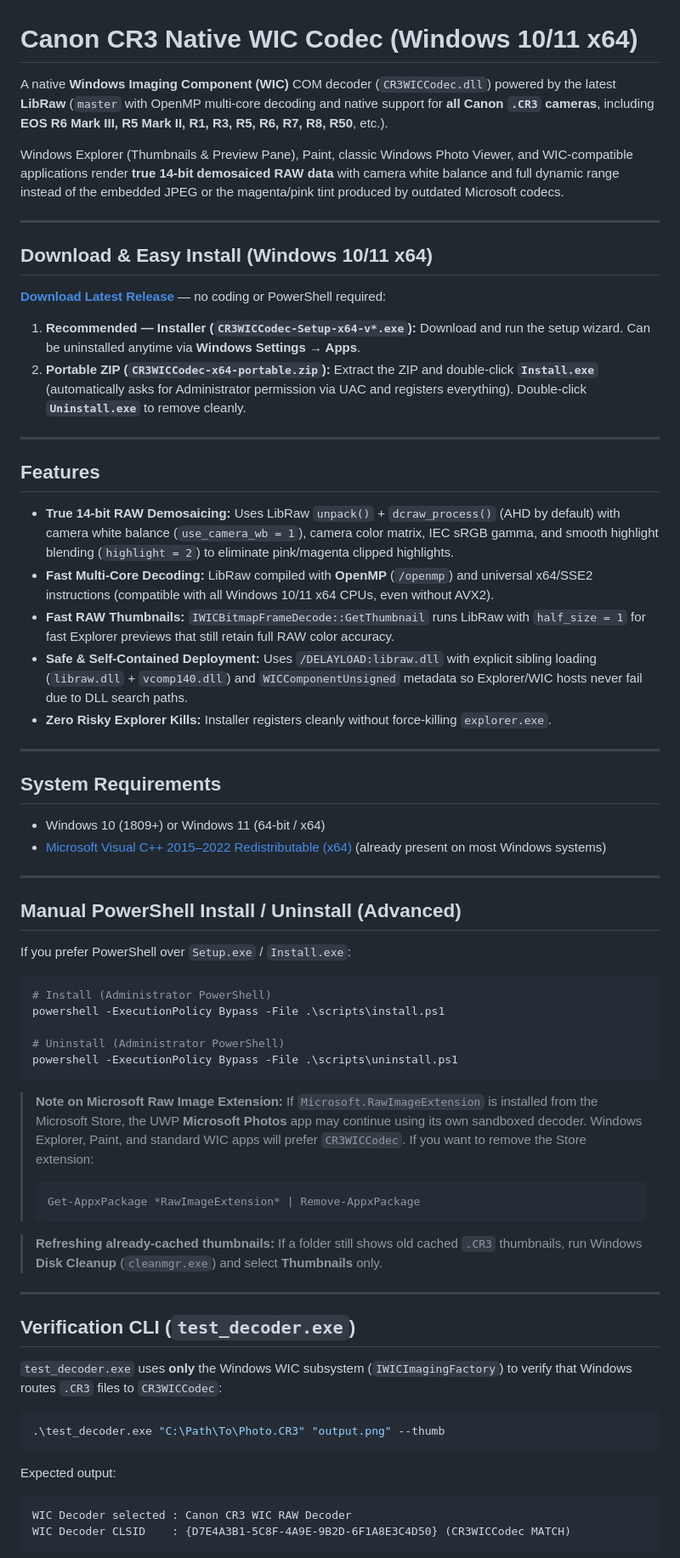
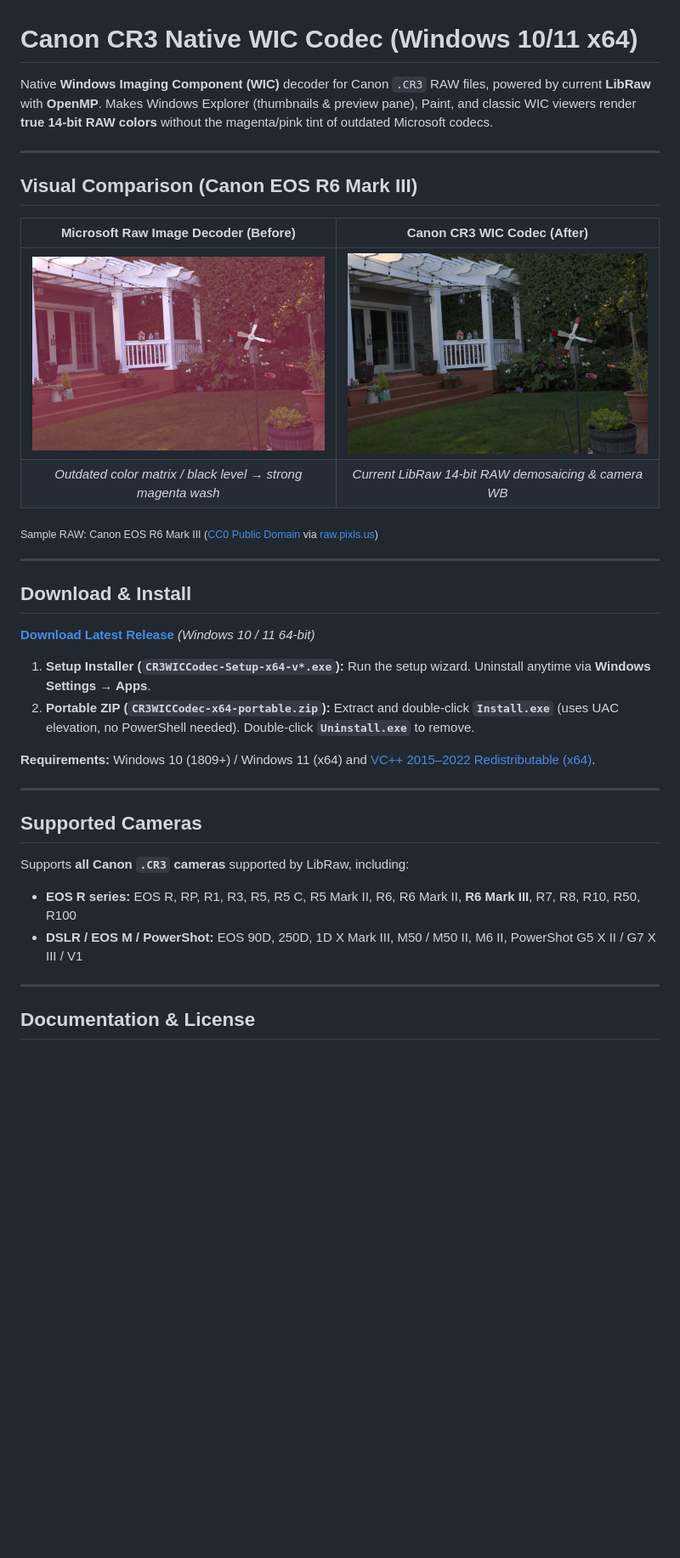
Before and after one commit to felix-henry/windows-cr3-raw-codec, a Markdown page: README.md, the part around one of its changes. Shown at 85% size. GitHub-like rendering; pictures changed too: docs/images/after-cr3-wic-codec.jpg (added), docs/images/before-microsoft-raw.jpg (added); blank space fills up the shorter version.

Commit message:
Streamline README with CC0 before/after comparison and move technical docs to docs/

````diff
--- a/README.md
+++ b/README.md
@@ -1,68 +1,39 @@
 # Canon CR3 Native WIC Codec (Windows 10/11 x64)
 
-A native **Windows Imaging Component (WIC)** COM decoder (`CR3WICCodec.dll`) powered by the latest **LibRaw** (`master` with OpenMP multi-core decoding and native support for **all Canon `.CR3` cameras**, including **EOS R6 Mark III, R5 Mark II, R1, R3, R5, R6, R7, R8, R50**, etc.).
-
-Windows Explorer (Thumbnails & Preview Pane), Paint, classic Windows Photo Viewer, and WIC-compatible applications render **true 14-bit demosaiced RAW data** with camera white balance and full dynamic range instead of the embedded JPEG or the magenta/pink tint produced by outdated Microsoft codecs.
+Native **Windows Imaging Component (WIC)** decoder for Canon `.CR3` RAW files, powered by current **LibRaw** with **OpenMP**.
+Makes Windows Explorer (thumbnails & preview pane), Paint, and classic WIC viewers render **true 14-bit RAW colors** without the magenta/pink tint of outdated Microsoft codecs.
 
 ---
 
-## Download & Easy Install (Windows 10/11 x64)
+## Visual Comparison (Canon EOS R6 Mark III)
 
-**[Download Latest Release](https://github.com/felix-henry/windows-cr3-raw-codec/releases/latest)** — no coding or PowerShell required:
+| Microsoft Raw Image Decoder (Before) | Canon CR3 WIC Codec (After) |
+| :---: | :---: |
+| ![Before - Microsoft Raw Image Decoder pink tint](docs/images/before-microsoft-raw.jpg) | ![After - Canon CR3 WIC Codec natural colors](docs/images/after-cr3-wic-codec.jpg) |
+| *Outdated color matrix / black level → strong magenta wash* | *Current LibRaw 14-bit RAW demosaicing & camera WB* |
 
-1. **Recommended — Installer (`CR3WICCodec-Setup-x64-v*.exe`):**
-   Download and run the setup wizard. Can be uninstalled anytime via **Windows Settings → Apps**.
-2. **Portable ZIP (`CR3WICCodec-x64-portable.zip`):**
-   Extract the ZIP and double-click **`Install.exe`** (automatically asks for Administrator permission via UAC and registers everything). Double-click **`Uninstall.exe`** to remove cleanly.
+<sub>Sample RAW: Canon EOS R6 Mark III ([CC0 Public Domain](https://creativecommons.org/publicdomain/zero/1.0/) via [raw.pixls.us](https://raw.pixls.us/))</sub>
 
 ---
 
-## Features
+## Download & Install
 
-- **True 14-bit RAW Demosaicing:** Uses LibRaw `unpack()` + `dcraw_process()` (AHD by default) with camera white balance (`use_camera_wb = 1`), camera color matrix, IEC sRGB gamma, and smooth highlight blending (`highlight = 2`) to eliminate pink/magenta clipped highlights.
-- **Fast Multi-Core Decoding:** LibRaw compiled with **OpenMP** (`/openmp`) and universal x64/SSE2 instructions (compatible with all Windows 10/11 x64 CPUs, even without AVX2).
-- **Fast RAW Thumbnails:** `IWICBitmapFrameDecode::GetThumbnail` runs LibRaw with `half_size = 1` for fast Explorer previews that still retain full RAW color accuracy.
-- **Safe & Self-Contained Deployment:** Uses `/DELAYLOAD:libraw.dll` with explicit sibling loading (`libraw.dll` + `vcomp140.dll`) and `WICComponentUnsigned` metadata so Explorer/WIC hosts never fail due to DLL search paths.
-- **Zero Risky Explorer Kills:** Installer registers cleanly without force-killing `explorer.exe`.
+**[Download Latest Release](https://github.com/felix-henry/windows-cr3-raw-codec/releases/latest)** *(Windows 10 / 11 64-bit)*
+
+1. **Setup Installer (`CR3WICCodec-Setup-x64-v*.exe`):** Run the setup wizard. Uninstall anytime via **Windows Settings → Apps**.
+2. **Portable ZIP (`CR3WICCodec-x64-portable.zip`):** Extract and double-click **`Install.exe`** (uses UAC elevation, no PowerShell needed). Double-click **`Uninstall.exe`** to remove.
+
+**Requirements:** Windows 10 (1809+) / Windows 11 (x64) and [VC++ 2015–2022 Redistributable (x64)](https://aka.ms/vs/17/release/vc_redist.x64.exe).
 
 ---
 
-## System Requirements
+## Supported Cameras
 
-- Windows 10 (1809+) or Windows 11 (64-bit / x64)
-- [Microsoft Visual C++ 2015–2022 Redistributable (x64)](https://aka.ms/vs/17/release/vc_redist.x64.exe) (already present on most Windows systems)
+Supports **all Canon `.CR3` cameras** supported by LibRaw, including:
+- **EOS R series:** EOS R, RP, R1, R3, R5, R5 C, R5 Mark II, R6, R6 Mark II, **R6 Mark III**, R7, R8, R10, R50, R100
+- **DSLR / EOS M / PowerShot:** EOS 90D, 250D, 1D X Mark III, M50 / M50 II, M6 II, PowerShot G5 X II / G7 X III / V1
 
 ---
 
-## Manual PowerShell Install / Uninstall (Advanced)
+## Documentation & License
 
-If you prefer PowerShell over `Setup.exe` / `Install.exe`:
-```powershell
-# Install (Administrator PowerShell)
-powershell -ExecutionPolicy Bypass -File .\scripts\install.ps1
-
-# Uninstall (Administrator PowerShell)
-powershell -ExecutionPolicy Bypass -File .\scripts\uninstall.ps1
-```
-
-> **Note on Microsoft Raw Image Extension:** If `Microsoft.RawImageExtension` is installed from the Microsoft Store, the UWP **Microsoft Photos** app may continue using its own sandboxed decoder. Windows Explorer, Paint, and standard WIC apps will prefer `CR3WICCodec`. If you want to remove the Store extension:
-> ```powershell
-> Get-AppxPackage *RawImageExtension* | Remove-AppxPackage
-> ```
-
-> **Refreshing already-cached thumbnails:** If a folder still shows old cached `.CR3` thumbnails, run Windows **Disk Cleanup** (`cleanmgr.exe`) and select **Thumbnails** only.
-
----
-
-## Verification CLI (`test_decoder.exe`)
-
-`test_decoder.exe` uses **only** the Windows WIC subsystem (`IWICImagingFactory`) to verify that Windows routes `.CR3` files to `CR3WICCodec`:
-```powershell
-.\test_decoder.exe "C:\Path\To\Photo.CR3" "output.png" --thumb
-```
-Expected output:
-```text
-WIC Decoder selected : Canon CR3 WIC RAW Decoder
-WIC Decoder CLSID    : {D7E4A3B1-5C8F-4A9E-9B2D-6F1A8E3C4D50} (CR3WICCodec MATCH)
-```
-
````
Also changed, not shown: other parts of README.md (+2 -29 lines), docs/Technical-Guide.md (added, +77 -0 lines).
